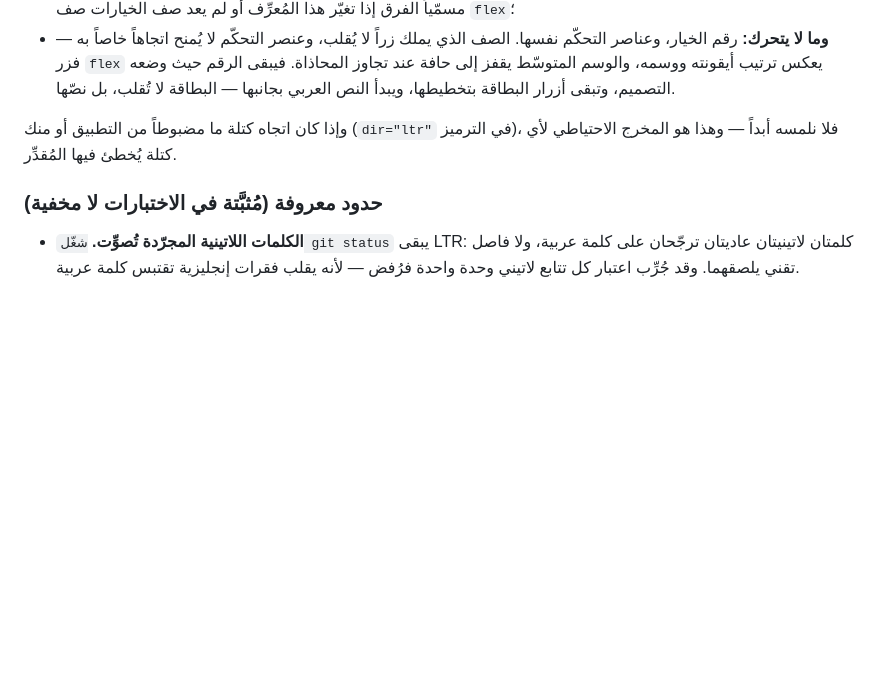
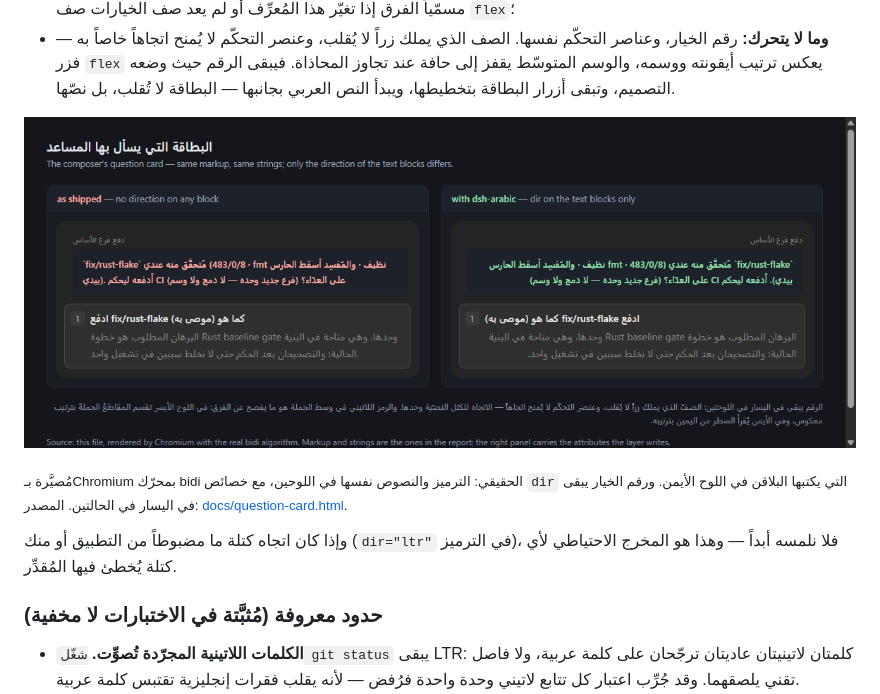
Before and after one commit to SMSMy/dsh-arabic, a Markdown page: README.ar.md, the part around the change. Drawn GitHub-style; pictures changed too: docs/question-card.png (added); blank space fills up the shorter version.

```diff
--- a/README.ar.md
+++ b/README.ar.md
@@ -65,6 +65,10 @@ DSH لا يدعم RTL ولا يوفّر لغة عربية. خلط النص ال
   وعنصر التحكّم لا يُمنح اتجاهاً خاصاً به — فزر `flex` يعكس ترتيب أيقونته ووسمه،
   والوسم المتوسّط يقفز إلى حافة عند تجاوز المحاذاة. فيبقى الرقم حيث وضعه التصميم،
   وتبقى أزرار البطاقة بتخطيطها، ويبدأ النص العربي بجانبها — البطاقة لا تُقلب، بل نصّها.
+
+![قبل وبعد: بطاقة السؤال مع الطبقة وبدونها](https://raw.githubusercontent.com/SMSMy/dsh-arabic/main/docs/question-card.png)
+
+<sub>مُصيَّرة بـChromium بمحرّك bidi الحقيقي: الترميز والنصوص نفسها في اللوحين، مع خصائص `dir` التي يكتبها البلاقن في اللوح الأيمن. ورقم الخيار يبقى في اليسار في الحالتين. المصدر: [docs/question-card.html](docs/question-card.html).</sub>
 
 وإذا كان اتجاه كتلة ما مضبوطاً من التطبيق أو منك (`dir="ltr"` في الترميز)، فلا
 نلمسه أبداً — وهذا هو المخرج الاحتياطي لأي كتلة يُخطئ فيها المُقدِّر.
```
Also changed, not shown: README.md (+6 -0 lines), 1 other file.
